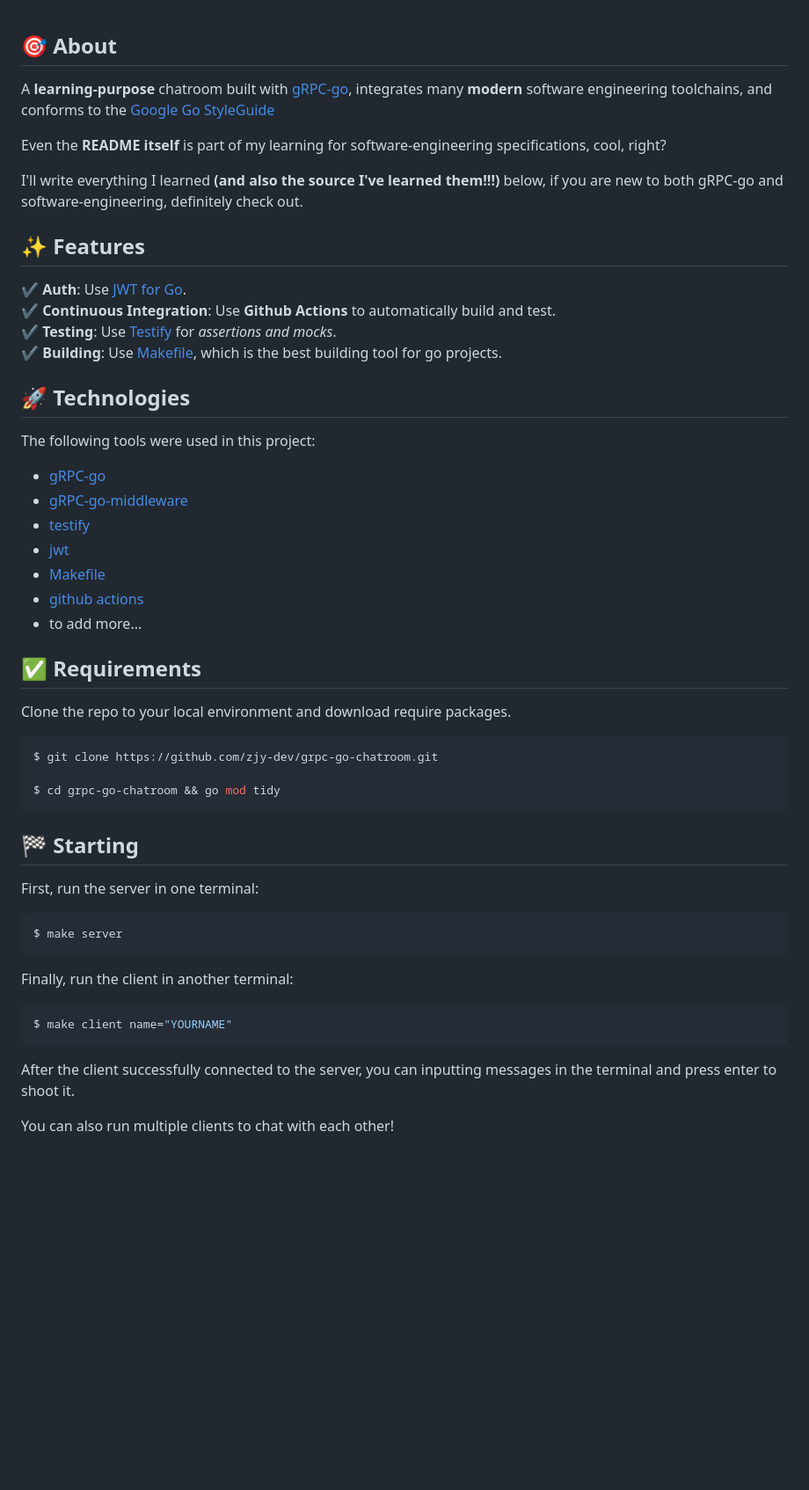
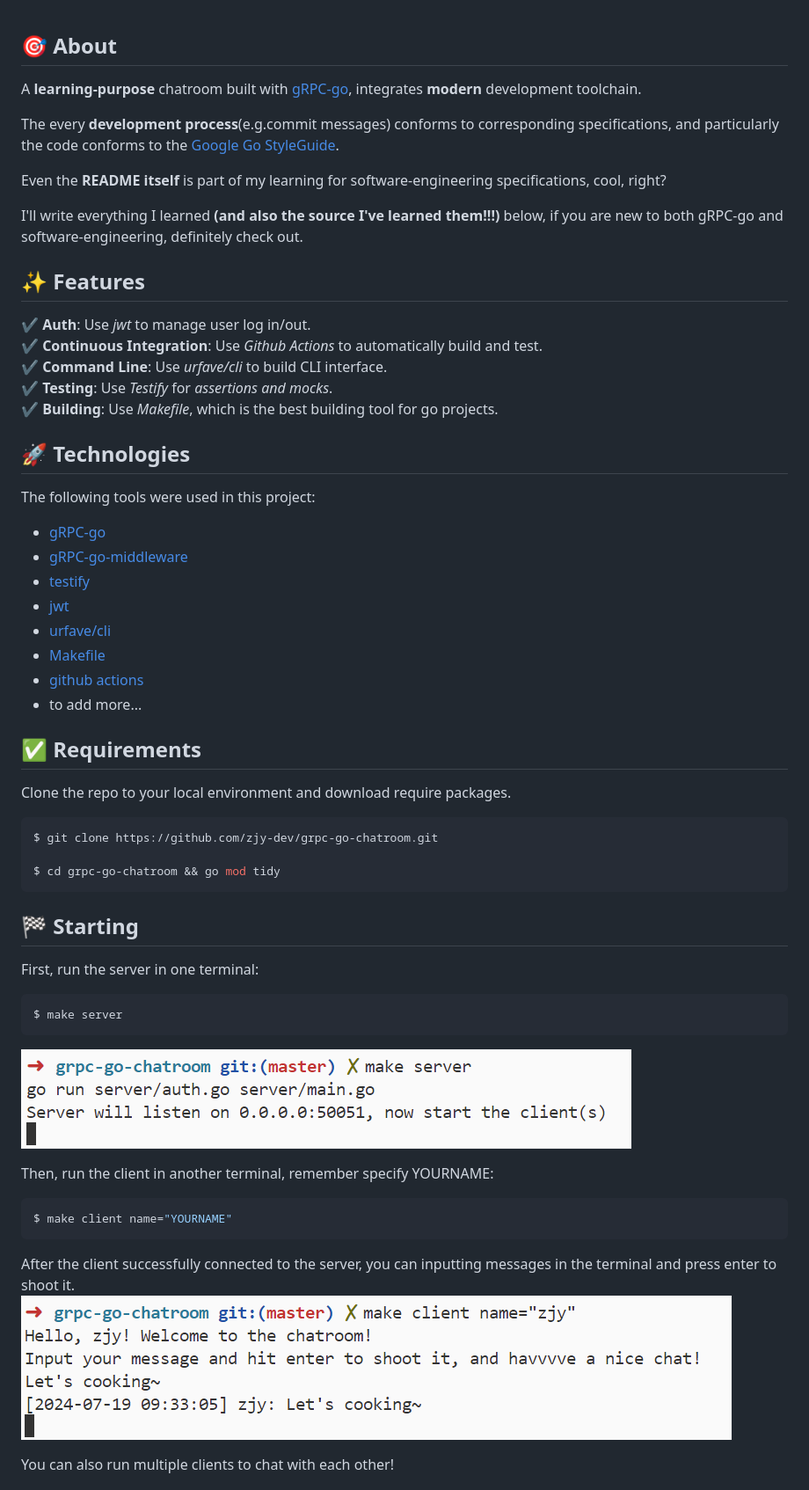
Before and after one commit to zjy-dev/grpc-go-chatroom, a Markdown page: README.md, the part around one of its changes. Shown at 88% size. Drawn GitHub-style; pictures changed too: .github/imgs/client.png (added), .github/imgs/server.png (added); blank space fills up the shorter version.

Commit message:
📃 docs(README.md): update README

````diff
--- a/README.md
+++ b/README.md
@@ -46,7 +46,9 @@
 
 ## :dart: About ##
 
-A **learning-purpose** chatroom built with [gRPC-go](https://github.com/grpc/grpc-go), integrates many **modern** software engineering toolchains, and conforms to the [Google Go StyleGuide](https://google.github.io/styleguide/go/)
+A **learning-purpose** chatroom built with [gRPC-go](https://github.com/grpc/grpc-go), integrates **modern** development toolchain.
+
+The every **development process**(e.g.commit messages) conforms to corresponding specifications, and particularly the code conforms to the [Google Go StyleGuide](https://google.github.io/styleguide/go/).
 
 Even the **README itself** is part of my learning for software-engineering specifications, cool, right?
 
@@ -55,10 +57,11 @@ I'll write everything I learned **(and also the source I've learned them!!!)** b
 
 ## :sparkles: Features ##
 
-:heavy_check_mark: **Auth**: Use [JWT for Go](https://github.com/golang-jwt/jwt).\
-:heavy_check_mark: **Continuous Integration**: Use **Github Actions** to automatically build and test.\
-:heavy_check_mark: **Testing**: Use [Testify](https://github.com/stretchr/testify) for *assertions and mocks*.\
-:heavy_check_mark: **Building**: Use [Makefile](https://makefiletutorial.com/), which is the best building tool for go projects.
+:heavy_check_mark: **Auth**: Use *jwt* to manage user log in/out.\
+:heavy_check_mark: **Continuous Integration**: Use *Github Actions* to automatically build and test.\
+:heavy_check_mark: **Command Line**: Use *urfave/cli* to build CLI interface.\
+:heavy_check_mark: **Testing**: Use *Testify* for *assertions and mocks*.\
+:heavy_check_mark: **Building**: Use *Makefile*, which is the best building tool for go projects.
 
 ## :rocket: Technologies ##
 
@@ -68,6 +71,7 @@ The following tools were used in this project:
 - [gRPC-go-middleware](https://github.com/grpc-ecosystem/go-grpc-middleware)
 - [testify](https://github.com/stretchr/testify)
 - [jwt](https://github.com/golang-jwt/jwt)
+- [urfave/cli](https://github.com/urfave/cli)
 - [Makefile](https://makefiletutorial.com/)
 - [github actions](https://www.bilibili.com/video/BV1aT421y7Ar)
 - to add more...
@@ -79,20 +83,20 @@ $ git clone https://github.com/zjy-dev/grpc-go-chatroom.git
 
 $ cd grpc-go-chatroom && go mod tidy
 ```
-
 ## :checkered_flag: Starting ##
-
 
 First, run the server in one terminal:
 ```bash
 $ make server
 ```
+![alt text](.github/imgs/server.png)
 
-Finally, run the client in another terminal:
+Then, run the client in another terminal, remember specify YOURNAME:
 ```bash
 $ make client name="YOURNAME"
 ```
 
 After the client successfully connected to the server, you can inputting messages in the terminal and press enter to shoot it.
+![alt text](.github/imgs/client.png)
 
 You can also run multiple clients to chat with each other!
````
Also changed, not shown: other parts of README.md (+22 -0 lines), .github/imgs/coverage.png (added), 6 other files.
